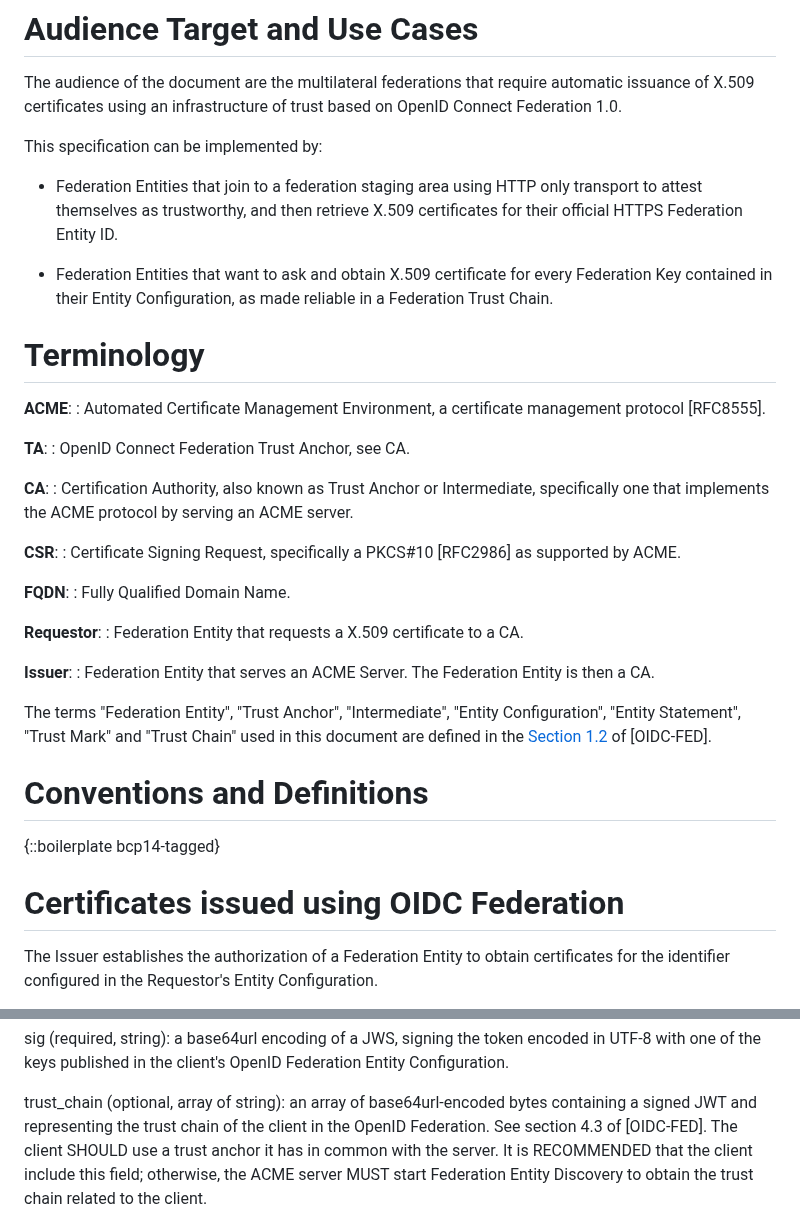
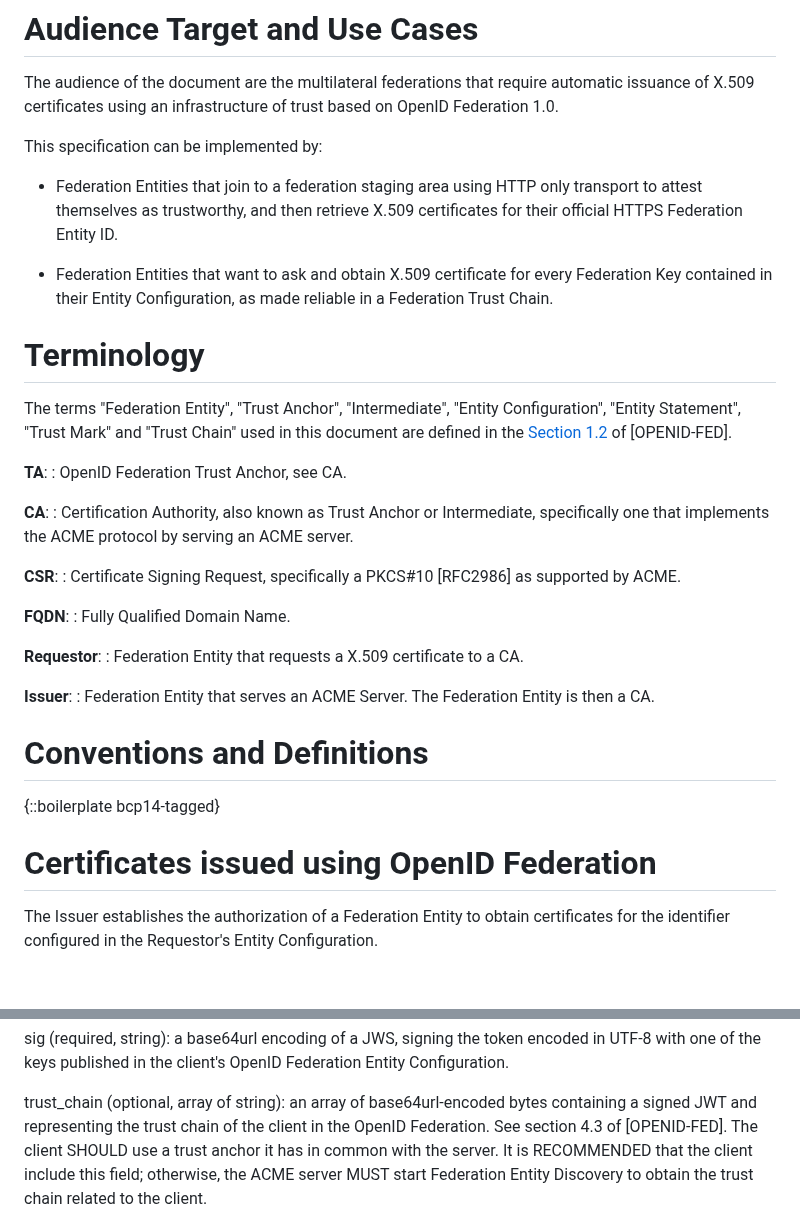
Before and after one commit to peppelinux/draft-demarco-acme-openid-federation, a Markdown page: draft-demarco-acme-openid-federation.md, 2 parts joined by grey strips. Drawn GitHub-style; blank space fills up the shorter version.

Commit message:
FIX: terms and refs

```diff
--- a/draft-demarco-acme-openid-federation.md
+++ b/draft-demarco-acme-openid-federation.md
@@ -118,7 +118,7 @@ the ACME protocol in the following ways:
 
 The audience of the document are the multilateral federations that require
 automatic issuance of X.509 certificates using an infrastructure of trust based
-on OpenID Connect Federation 1.0.
+on OpenID Federation 1.0.
 
 This specification can be implemented by:
 
@@ -133,11 +133,14 @@ This specification can be implemented by:
 
 # Terminology
 
-**ACME**:
-: Automated Certificate Management Environment, a certificate management protocol [RFC8555].
+The terms "Federation Entity", "Trust Anchor", "Intermediate", "Entity
+Configuration", "Entity Statement", "Trust Mark" and "Trust Chain" used in this
+document are defined in the [Section
+1.2](https://openid.net/specs/openid-federation-1_0.html#name-terminology)
+of [OPENID-FED].
 
 **TA**:
-: OpenID Connect Federation Trust Anchor, see CA.
+: OpenID Federation Trust Anchor, see CA.
 
 **CA**:
 : Certification Authority, also known as Trust Anchor or Intermediate,
@@ -157,17 +160,11 @@ This specification can be implemented by:
 : Federation Entity that serves an ACME Server. The Federation Entity is then a
   CA.
 
-The terms "Federation Entity", "Trust Anchor", "Intermediate", "Entity
-Configuration", "Entity Statement", "Trust Mark" and "Trust Chain" used in this
-document are defined in the [Section
-1.2](https://openid.net/specs/openid-connect-federation-1_0.html#name-terminology)
-of [OIDC-FED].
-
 # Conventions and Definitions
 
 {::boilerplate bcp14-tagged}
 
-# Certificates issued using OIDC Federation
+# Certificates issued using OpenID Federation
 
 The Issuer establishes the authorization of a Federation Entity to obtain
 certificates for the identifier configured in the Requestor's Entity
@@ -326,7 +323,7 @@ sig (required, string):  a base64url encoding of a JWS, signing the token
 
 trust_chain (optional, array of string):  an array of base64url-encoded bytes
     containing a signed JWT and representing the trust chain of the client in
-    the OpenID Federation. See section 4.3 of [OIDC-FED]. The client SHOULD use
+    the OpenID Federation. See section 4.3 of [OPENID-FED]. The client SHOULD use
     a trust anchor it has in common with the server. It is RECOMMENDED that the
     client include this field; otherwise, the ACME server MUST start
     Federation Entity Discovery to obtain the trust chain related to the client.
```
Also changed, not shown: other parts of draft-demarco-acme-openid-federation.md (+12 -12 lines).
